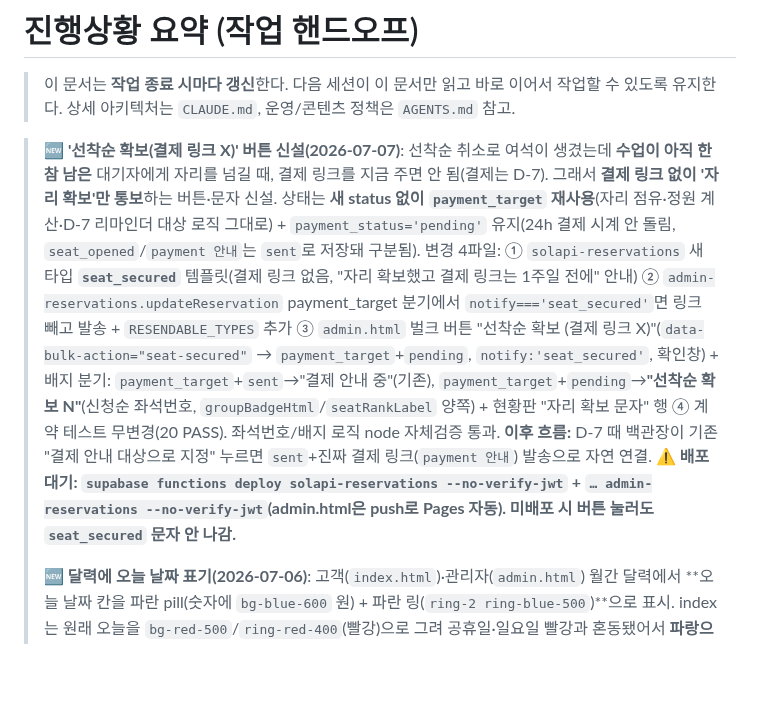
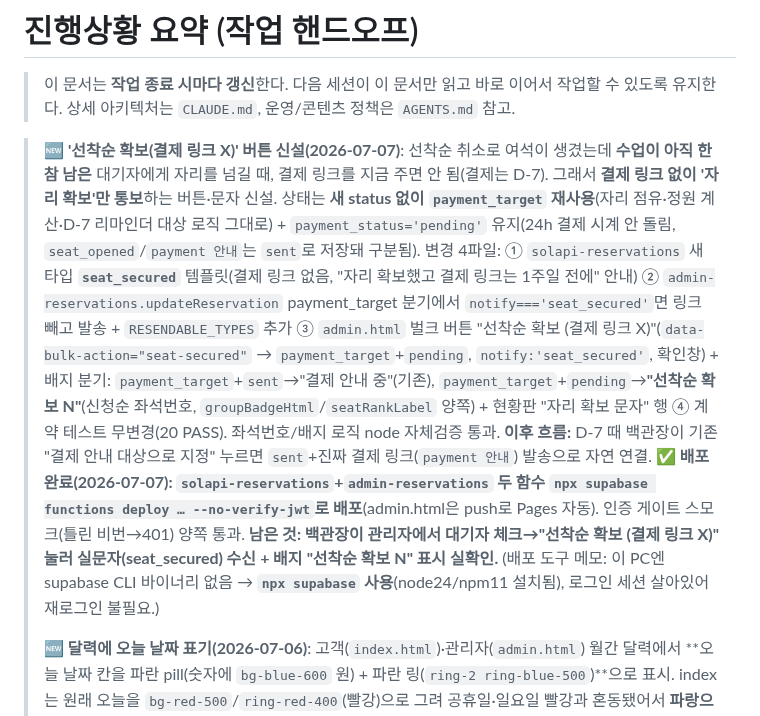
Before and after one commit to baekstrong/productdetailpage, a Markdown page: docs/progress.md, the part around one of its changes. Rendered like a GitHub page; blank space fills up the shorter version.

Commit message:
선착순 확보 기능 배포 완료 반영(progress.md)
solapi-reservations + admin-reservations를 npx supabase로 배포,
인증 게이트 401 스모크 통과. 배포 도구 메모(npx supabase 사용) 갱신.

Co-Authored-By: Claude Opus 4.8 <noreply@anthropic.com>

```diff
--- a/docs/progress.md
+++ b/docs/progress.md
@@ -3,7 +3,7 @@
 > 이 문서는 **작업 종료 시마다 갱신**한다. 다음 세션이 이 문서만 읽고 바로 이어서 작업할 수 있도록 유지한다.
 > 상세 아키텍처는 `CLAUDE.md`, 운영/콘텐츠 정책은 `AGENTS.md` 참고.
 
-> 🆕 **'선착순 확보(결제 링크 X)' 버튼 신설(2026-07-07)**: 선착순 취소로 여석이 생겼는데 **수업이 아직 한참 남은** 대기자에게 자리를 넘길 때, 결제 링크를 지금 주면 안 됨(결제는 D-7). 그래서 **결제 링크 없이 '자리 확보'만 통보**하는 버튼·문자 신설. 상태는 **새 status 없이 `payment_target` 재사용**(자리 점유·정원 계산·D-7 리마인더 대상 로직 그대로) + `payment_status='pending'` 유지(24h 결제 시계 안 돌림, `seat_opened`/`payment 안내`는 `sent`로 저장돼 구분됨). 변경 4파일: ① `solapi-reservations` 새 타입 **`seat_secured`** 템플릿(결제 링크 없음, "자리 확보했고 결제 링크는 1주일 전에" 안내) ② `admin-reservations.updateReservation` payment_target 분기에서 `notify==='seat_secured'`면 링크 빼고 발송 + `RESENDABLE_TYPES` 추가 ③ `admin.html` 벌크 버튼 "선착순 확보 (결제 링크 X)"(`data-bulk-action="seat-secured"` → `payment_target`+`pending`, `notify:'seat_secured'`, 확인창) + 배지 분기: `payment_target`+`sent`→"결제 안내 중"(기존), `payment_target`+`pending`→**"선착순 확보 N"**(신청순 좌석번호, `groupBadgeHtml`/`seatRankLabel` 양쪽) + 현황판 "자리 확보 문자" 행 ④ 계약 테스트 무변경(20 PASS). 좌석번호/배지 로직 node 자체검증 통과. **이후 흐름:** D-7 때 백관장이 기존 "결제 안내 대상으로 지정" 누르면 `sent`+진짜 결제 링크(`payment 안내`) 발송으로 자연 연결. **⚠️ 배포 대기: `supabase functions deploy solapi-reservations --no-verify-jwt` + `… admin-reservations --no-verify-jwt`(admin.html은 push로 Pages 자동). 미배포 시 버튼 눌러도 `seat_secured` 문자 안 나감.**
+> 🆕 **'선착순 확보(결제 링크 X)' 버튼 신설(2026-07-07)**: 선착순 취소로 여석이 생겼는데 **수업이 아직 한참 남은** 대기자에게 자리를 넘길 때, 결제 링크를 지금 주면 안 됨(결제는 D-7). 그래서 **결제 링크 없이 '자리 확보'만 통보**하는 버튼·문자 신설. 상태는 **새 status 없이 `payment_target` 재사용**(자리 점유·정원 계산·D-7 리마인더 대상 로직 그대로) + `payment_status='pending'` 유지(24h 결제 시계 안 돌림, `seat_opened`/`payment 안내`는 `sent`로 저장돼 구분됨). 변경 4파일: ① `solapi-reservations` 새 타입 **`seat_secured`** 템플릿(결제 링크 없음, "자리 확보했고 결제 링크는 1주일 전에" 안내) ② `admin-reservations.updateReservation` payment_target 분기에서 `notify==='seat_secured'`면 링크 빼고 발송 + `RESENDABLE_TYPES` 추가 ③ `admin.html` 벌크 버튼 "선착순 확보 (결제 링크 X)"(`data-bulk-action="seat-secured"` → `payment_target`+`pending`, `notify:'seat_secured'`, 확인창) + 배지 분기: `payment_target`+`sent`→"결제 안내 중"(기존), `payment_target`+`pending`→**"선착순 확보 N"**(신청순 좌석번호, `groupBadgeHtml`/`seatRankLabel` 양쪽) + 현황판 "자리 확보 문자" 행 ④ 계약 테스트 무변경(20 PASS). 좌석번호/배지 로직 node 자체검증 통과. **이후 흐름:** D-7 때 백관장이 기존 "결제 안내 대상으로 지정" 누르면 `sent`+진짜 결제 링크(`payment 안내`) 발송으로 자연 연결. **✅ 배포 완료(2026-07-07): `solapi-reservations`+`admin-reservations` 두 함수 `npx supabase functions deploy … --no-verify-jwt`로 배포**(admin.html은 push로 Pages 자동). 인증 게이트 스모크(틀린 비번→401) 양쪽 통과. **남은 것: 백관장이 관리자에서 대기자 체크→"선착순 확보 (결제 링크 X)" 눌러 실문자(seat_secured) 수신 + 배지 "선착순 확보 N" 표시 실확인.** (배포 도구 메모: 이 PC엔 supabase CLI 바이너리 없음 → **`npx supabase` 사용**(node24/npm11 설치됨), 로그인 세션 살아있어 재로그인 불필요.)
 >
 > 🆕 **달력에 오늘 날짜 표기(2026-07-06)**: 고객(`index.html`)·관리자(`admin.html`) 월간 달력에서 **오늘 날짜 칸을 파란 pill(숫자에 `bg-blue-600` 원) + 파란 링(`ring-2 ring-blue-500`)**으로 표시. index는 원래 오늘을 `bg-red-500`/`ring-red-400`(빨강)으로 그려 공휴일·일요일 빨강과 혼동됐어서 **파랑으로 변경**(공휴일과 구분). admin은 오늘 표기가 없어 **신규 추가**(`renderAdminCalendar`에 `isToday = year/month/d === now` 판정). 프론트만 — push로 Pages 자동, 함수·DB 무변경. 계약 20개 PASS(admin `isToday` 회귀 계약 추가).
 >
```
Also changed, not shown: other parts of docs/progress.md (+1 -1 lines).
